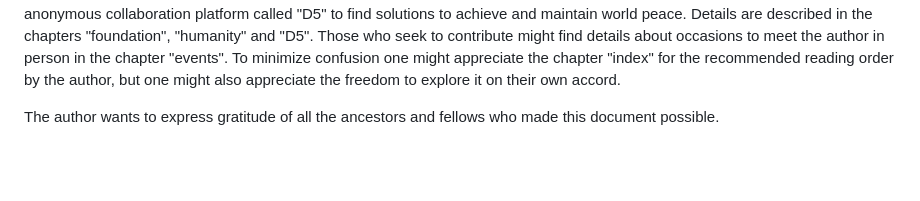
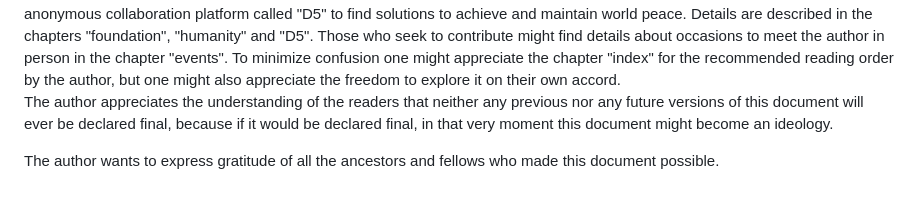
Before and after one commit to VoiceOfHumanityFoundation/42, a Markdown page: README.md, the part around one of its changes. Drawn GitHub-style; blank space fills up the shorter version.

```diff
--- a/README.md
+++ b/README.md
@@ -13,5 +13,6 @@ The author further intents to create and operate an non profit organization call
 Details are described in the chapters "foundation", "humanity" and "D5".
 Those who seek to contribute might find details about occasions to meet the author in person in the chapter "events".
 To minimize confusion one might appreciate the chapter "index" for the recommended reading order by the author, but one might also appreciate the freedom to explore it on their own accord.
+The author appreciates the understanding of the readers that neither any previous nor any future versions of this document will ever be declared final, because if it would be declared final, in that very moment this document might become an ideology.
 
 The author wants to express gratitude of all the ancestors and fellows who made this document possible.
```
Also changed, not shown: other parts of README.md (+4 -4 lines).
